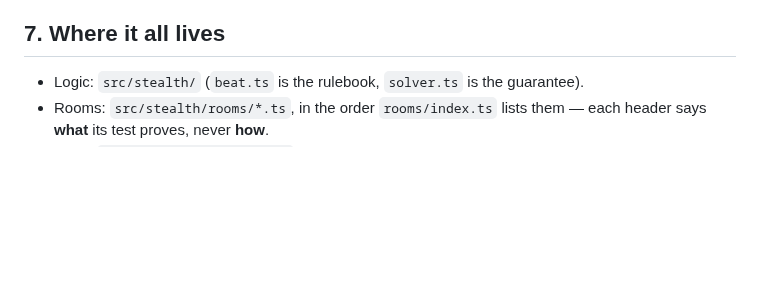
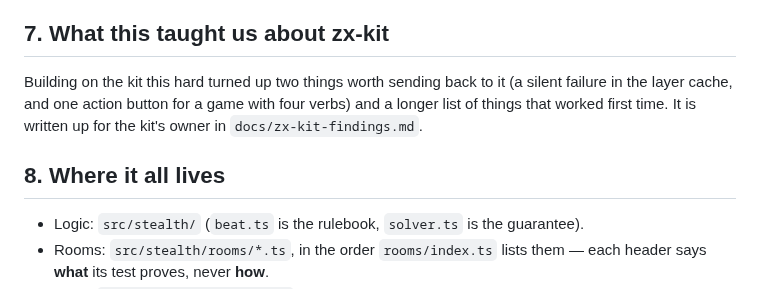
Before and after one commit to zrebec/chaosbunny, a Markdown page: docs/stealth-design.md, the part around the change. Rendered like a GitHub page; blank space fills up the shorter version.

```diff
--- a/docs/stealth-design.md
+++ b/docs/stealth-design.md
@@ -223,7 +223,14 @@ two grates on one handle, a handle a guard walks past. None of those need new co
    when this one needs more room, it needs more rooms, and those are cheap now.
 6. ~~**A generator that lives in the repo**~~ — done: `tools/roomgen`, `npm run roomgen`.
 
-## 7. Where it all lives
+## 7. What this taught us about zx-kit
+
+Building on the kit this hard turned up two things worth sending back to it (a silent
+failure in the layer cache, and one action button for a game with four verbs) and a
+longer list of things that worked first time. It is written up for the kit's owner in
+`docs/zx-kit-findings.md`.
+
+## 8. Where it all lives
 
 - Logic: `src/stealth/` (`beat.ts` is the rulebook, `solver.ts` is the guarantee).
 - Rooms: `src/stealth/rooms/*.ts`, in the order `rooms/index.ts` lists them — each
```
Also changed, not shown: docs/zx-kit-findings.md (added, +52 -0 lines).
